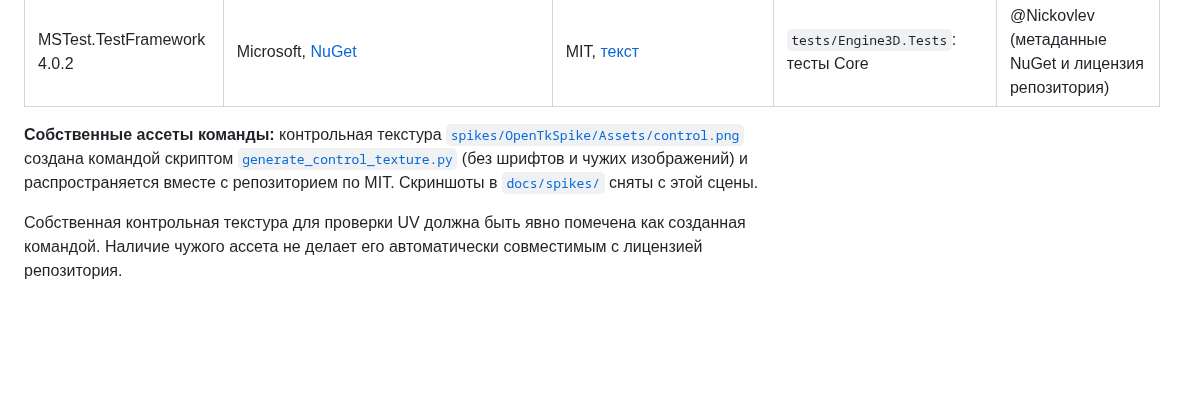
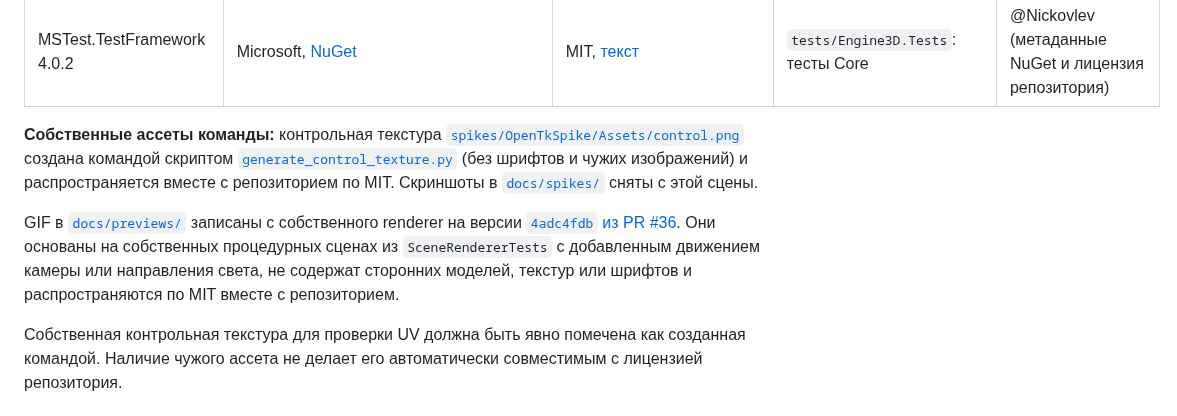
Before and after one commit to alken1t15/simple-3d-engine, a Markdown page: THIRD_PARTY.md, the part around the change. Rendered like a GitHub page; blank space fills up the shorter version.

```diff
--- a/THIRD_PARTY.md
+++ b/THIRD_PARTY.md
@@ -20,4 +20,6 @@
 
 **Собственные ассеты команды:** контрольная текстура [`spikes/OpenTkSpike/Assets/control.png`](spikes/OpenTkSpike/Assets/control.png) создана командой скриптом [`generate_control_texture.py`](spikes/OpenTkSpike/Assets/generate_control_texture.py) (без шрифтов и чужих изображений) и распространяется вместе с репозиторием по MIT. Скриншоты в [`docs/spikes/`](docs/spikes/) сняты с этой сцены.
 
+GIF в [`docs/previews/`](docs/previews/) записаны с собственного renderer на версии [`4adc4fdb` из PR #36](https://github.com/alken1t15/simple-3d-engine/pull/36/commits/4adc4fdb1b902ffb24d13ccfb8b5aab17b93f578). Они основаны на собственных процедурных сценах из `SceneRendererTests` с добавленным движением камеры или направления света, не содержат сторонних моделей, текстур или шрифтов и распространяются по MIT вместе с репозиторием.
+
 Собственная контрольная текстура для проверки UV должна быть явно помечена как созданная командой. Наличие чужого ассета не делает его автоматически совместимым с лицензией репозитория.
```
Also changed, not shown: README.md (+24 -0 lines), docs/previews/pr36-depth.gif (added), docs/previews/pr36-lighting.gif (added), docs/previews/pr36-shared-mesh.gif (added).
